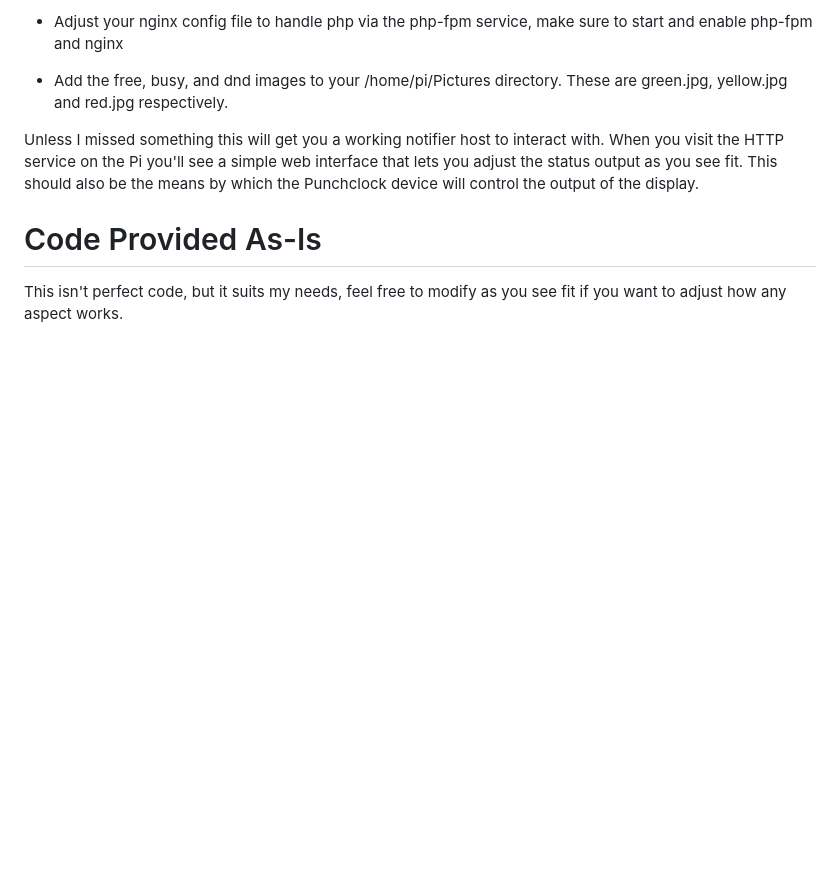
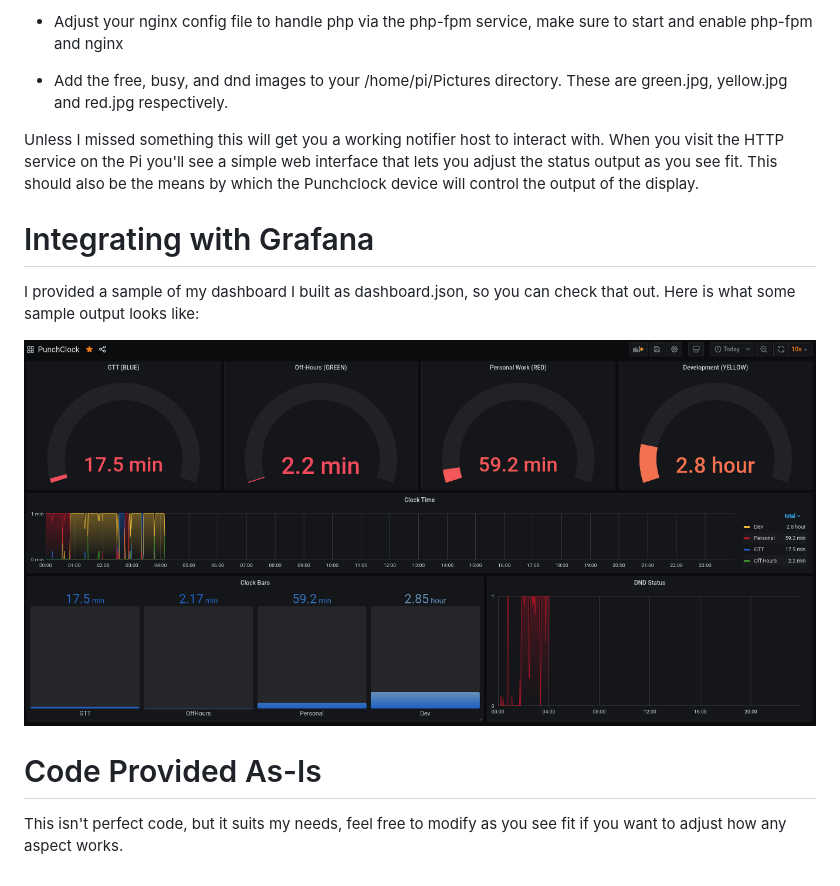
Before and after one commit to henrypotgieter/presence_system, a Markdown page: README.md, the part around the change. GitHub-like rendering; pictures changed too: dashboard.png; blank space fills up the shorter version.

```diff
--- a/README.md
+++ b/README.md
@@ -86,6 +86,13 @@ interface that lets you adjust the status output as you see fit.  This should
 also be the means by which the Punchclock device will control the output of the
 display.
 
+# Integrating with Grafana
+
+I provided a sample of my dashboard I built as dashboard.json, so you can check
+that out.  Here is what some sample output looks like:
+
+![Grafana Dashboard](https://github.com/henrypotgieter/presence_system/blob/main/dashboard.png?raw=true)
+
 # Code Provided As-Is
 
 This isn't perfect code, but it suits my needs, feel free to modify as you see
```
Also changed, not shown: 1 other file.
